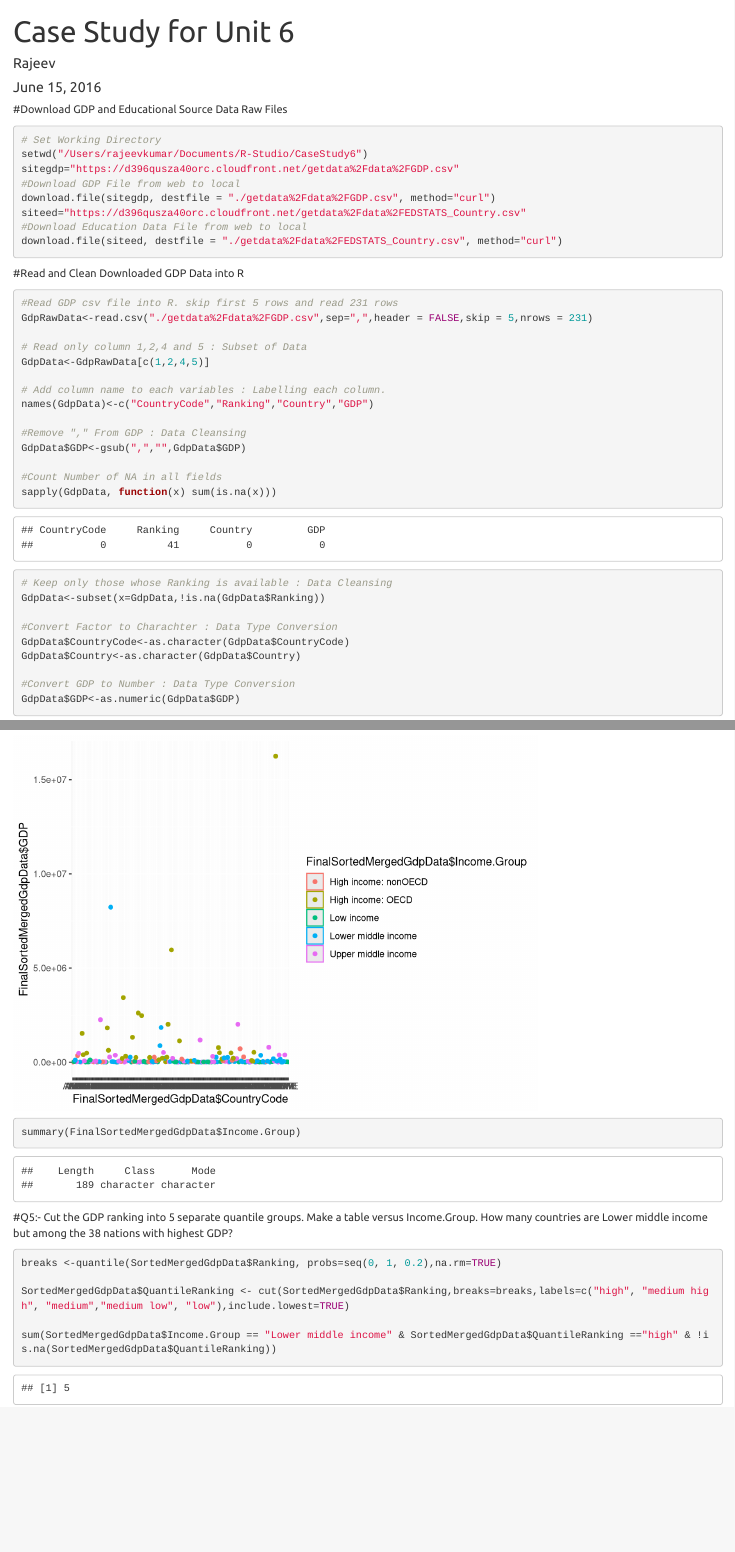
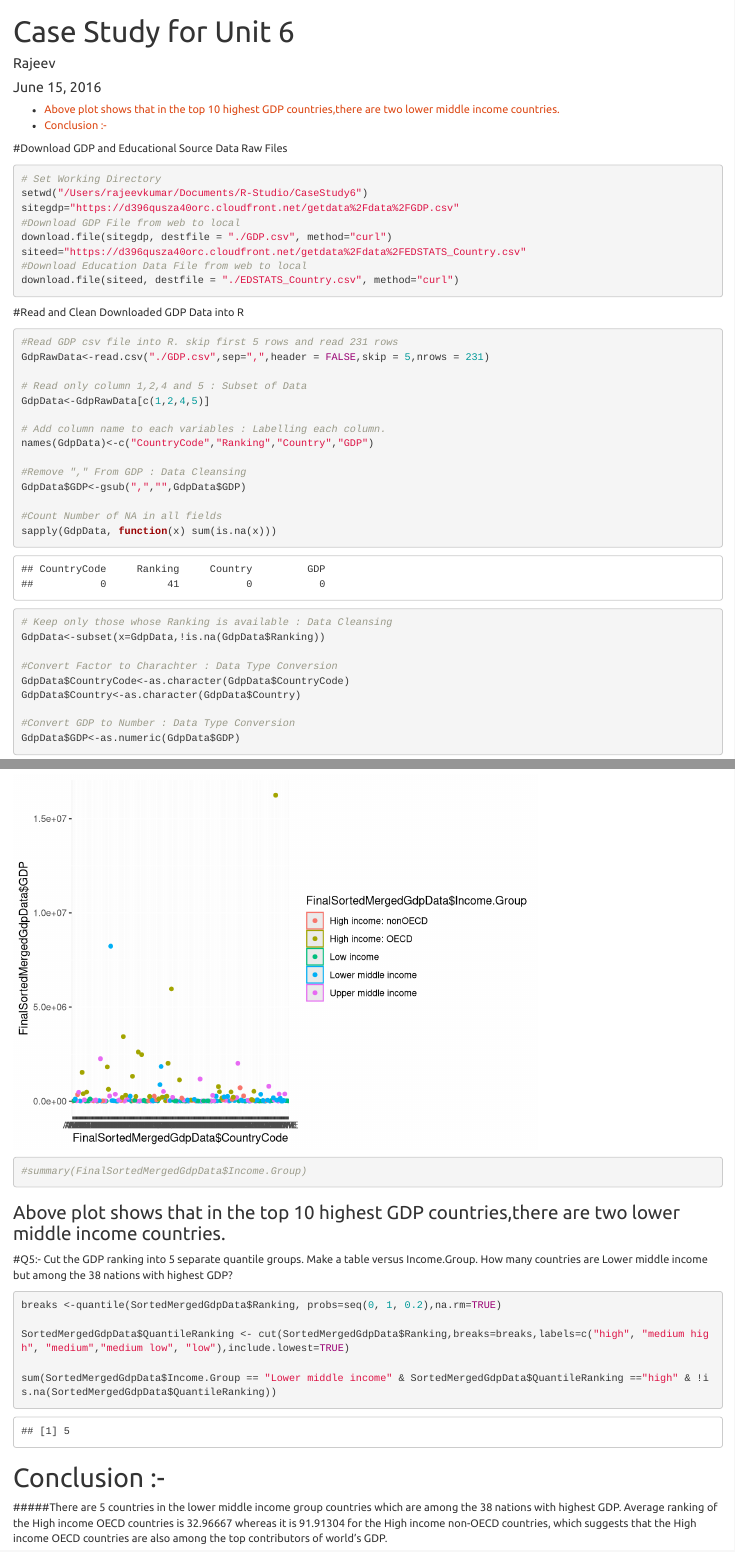
Before and after one commit to rajeev4k/CaseStudy6, an R Markdown document (Case-Study-Unit-6.Rmd): the page in a window 1100 px wide, from its top, and a second part further down, joined at a grey line. Rendered offline with R 4.5, knitr and Pandoc, with nearby package versions.

Commit message:
Final commit

````diff
--- a/Case-Study-Unit-6.Rmd
+++ b/Case-Study-Unit-6.Rmd
@@ -17,16 +17,16 @@ output:
 setwd("/Users/rajeevkumar/Documents/R-Studio/CaseStudy6")
 sitegdp="https://d396qusza40orc.cloudfront.net/getdata%2Fdata%2FGDP.csv"
 #Download GDP File from web to local
-download.file(sitegdp, destfile = "./getdata%2Fdata%2FGDP.csv", method="curl")
+download.file(sitegdp, destfile = "./GDP.csv", method="curl")
 siteed="https://d396qusza40orc.cloudfront.net/getdata%2Fdata%2FEDSTATS_Country.csv"
 #Download Education Data File from web to local
-download.file(siteed, destfile = "./getdata%2Fdata%2FEDSTATS_Country.csv", method="curl")
+download.file(siteed, destfile = "./EDSTATS_Country.csv", method="curl")
 ```
 
 #Read and Clean Downloaded GDP Data into R
 ```{r}
 #Read GDP csv file into R. skip first 5 rows and read 231 rows
-GdpRawData<-read.csv("./getdata%2Fdata%2FGDP.csv",sep=",",header = FALSE,skip = 5,nrows = 231)
+GdpRawData<-read.csv("./GDP.csv",sep=",",header = FALSE,skip = 5,nrows = 231)
 
 # Read only column 1,2,4 and 5 : Subset of Data
 GdpData<-GdpRawData[c(1,2,4,5)]
@@ -97,10 +97,11 @@ p <- ggplot(FinalSortedMergedGdpData, aes(x =FinalSortedMergedGdpData$CountryCod
  geom_point() +  geom_density()
 p
 
-summary(FinalSortedMergedGdpData$Income.Group)
+#summary(FinalSortedMergedGdpData$Income.Group)
 
 ```
 
+### Above plot shows that in the top 10 highest GDP countries,there are two lower middle income countries.
 
 #Q5:- Cut the GDP ranking into 5 separate quantile groups. Make a table versus Income.Group. How many countries are Lower middle income but among the 38 nations with highest GDP?
 
@@ -112,3 +113,5 @@ SortedMergedGdpData$QuantileRanking <- cut(SortedMergedGdpData$Ranking,breaks=br
 sum(SortedMergedGdpData$Income.Group == "Lower middle income" & SortedMergedGdpData$QuantileRanking =="high" & !is.na(SortedMergedGdpData$QuantileRanking))
 
 ```
+# Conclusion :-
+#####There are 5 countries in the lower middle income group countries which are among the 38 nations with highest GDP. Average ranking of the High income OECD countries is 32.96667 whereas it is 91.91304 for the High income non-OECD countries, which suggests that the High income OECD countries are also among the top contributors of world's GDP.
````
Also changed, not shown: Case-Study-Unit-6.html, Case-Study-Unit-6.md, EDSTATS_Country.csv (renamed from getdata%2Fdata%2FEDSTATS_Country.csv), GDP.csv (renamed from getdata%2Fdata%2FGDP.csv), Case-Study-Unit-6.Rmd (2 more changed lines).
